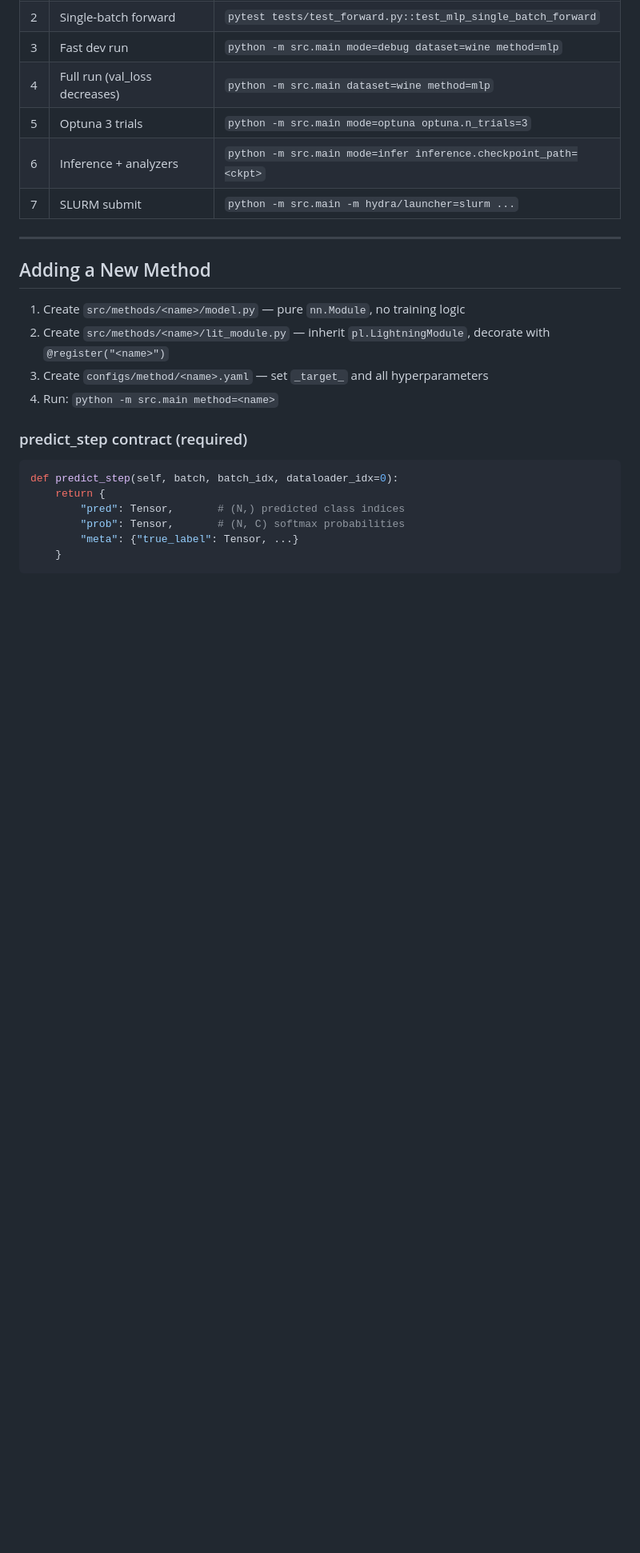
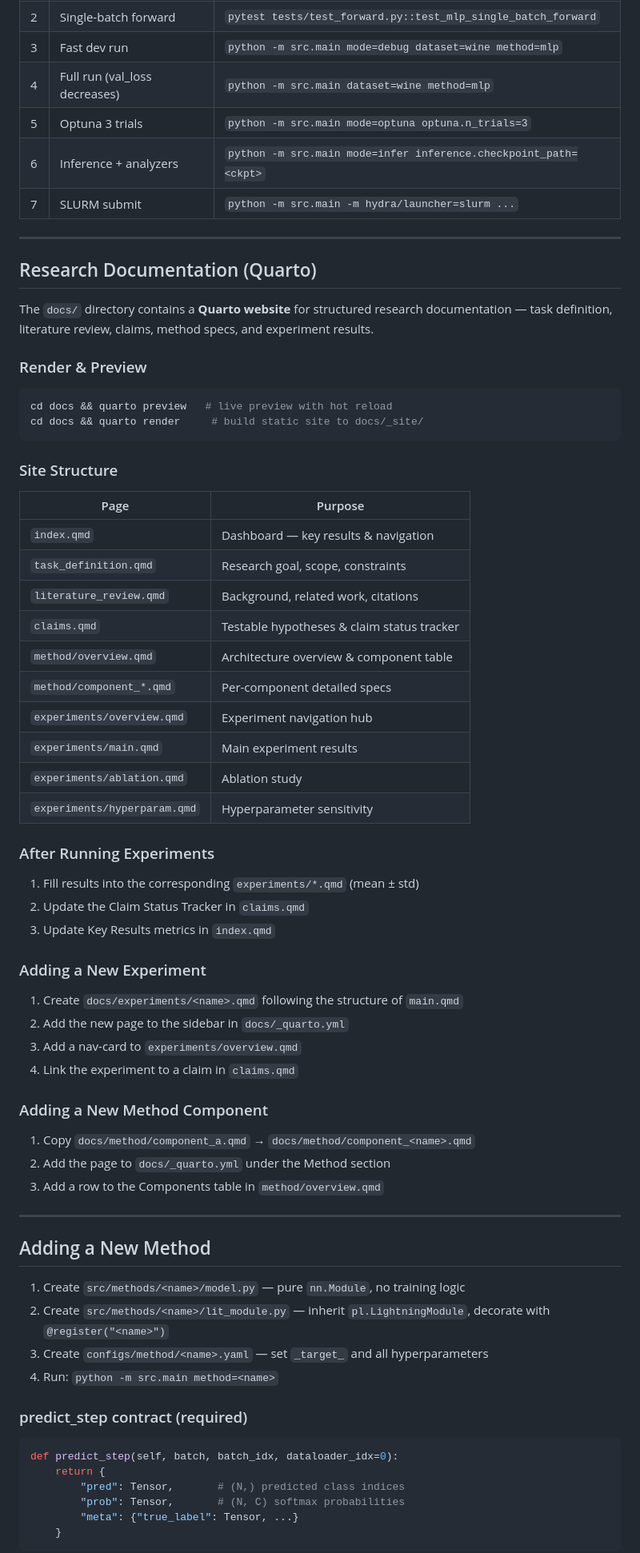
Before and after one commit to HongyuCao3/Pytorch-lightining-Hydra-Optuna-MLflow-Slurm-Project-Tempate-for-Scientific-Research, a Markdown page: README.md, the part around one of its changes. Shown at 80% size. GitHub-like rendering; blank space fills up the shorter version.

Commit message:
Docs: add Quarto documentation section to README
Co-Authored-By: Claude Opus 4.6 (1M context) <noreply@anthropic.com>

````diff
--- a/README.md
+++ b/README.md
@@ -136,6 +154,53 @@ pytest tests/ -v
 
 ---
 
+## Research Documentation (Quarto)
+
+The `docs/` directory contains a **Quarto website** for structured research documentation — task definition, literature review, claims, method specs, and experiment results.
+
+### Render & Preview
+
+```bash
+cd docs && quarto preview   # live preview with hot reload
+cd docs && quarto render     # build static site to docs/_site/
+```
+
+### Site Structure
+
+| Page | Purpose |
+|------|---------|
+| `index.qmd` | Dashboard — key results & navigation |
+| `task_definition.qmd` | Research goal, scope, constraints |
+| `literature_review.qmd` | Background, related work, citations |
+| `claims.qmd` | Testable hypotheses & claim status tracker |
+| `method/overview.qmd` | Architecture overview & component table |
+| `method/component_*.qmd` | Per-component detailed specs |
+| `experiments/overview.qmd` | Experiment navigation hub |
+| `experiments/main.qmd` | Main experiment results |
+| `experiments/ablation.qmd` | Ablation study |
+| `experiments/hyperparam.qmd` | Hyperparameter sensitivity |
+
+### After Running Experiments
+
+1. Fill results into the corresponding `experiments/*.qmd` (mean ± std)
+2. Update the Claim Status Tracker in `claims.qmd`
+3. Update Key Results metrics in `index.qmd`
+
+### Adding a New Experiment
+
+1. Create `docs/experiments/<name>.qmd` following the structure of `main.qmd`
+2. Add the new page to the sidebar in `docs/_quarto.yml`
+3. Add a nav-card to `experiments/overview.qmd`
+4. Link the experiment to a claim in `claims.qmd`
+
+### Adding a New Method Component
+
+1. Copy `docs/method/component_a.qmd` → `docs/method/component_<name>.qmd`
+2. Add the page to `docs/_quarto.yml` under the Method section
+3. Add a row to the Components table in `method/overview.qmd`
+
+---
+
 ## Adding a New Method
 
 1. Create `src/methods/<name>/model.py` — pure `nn.Module`, no training logic
````
Also changed, not shown: other parts of README.md (+18 -0 lines).
